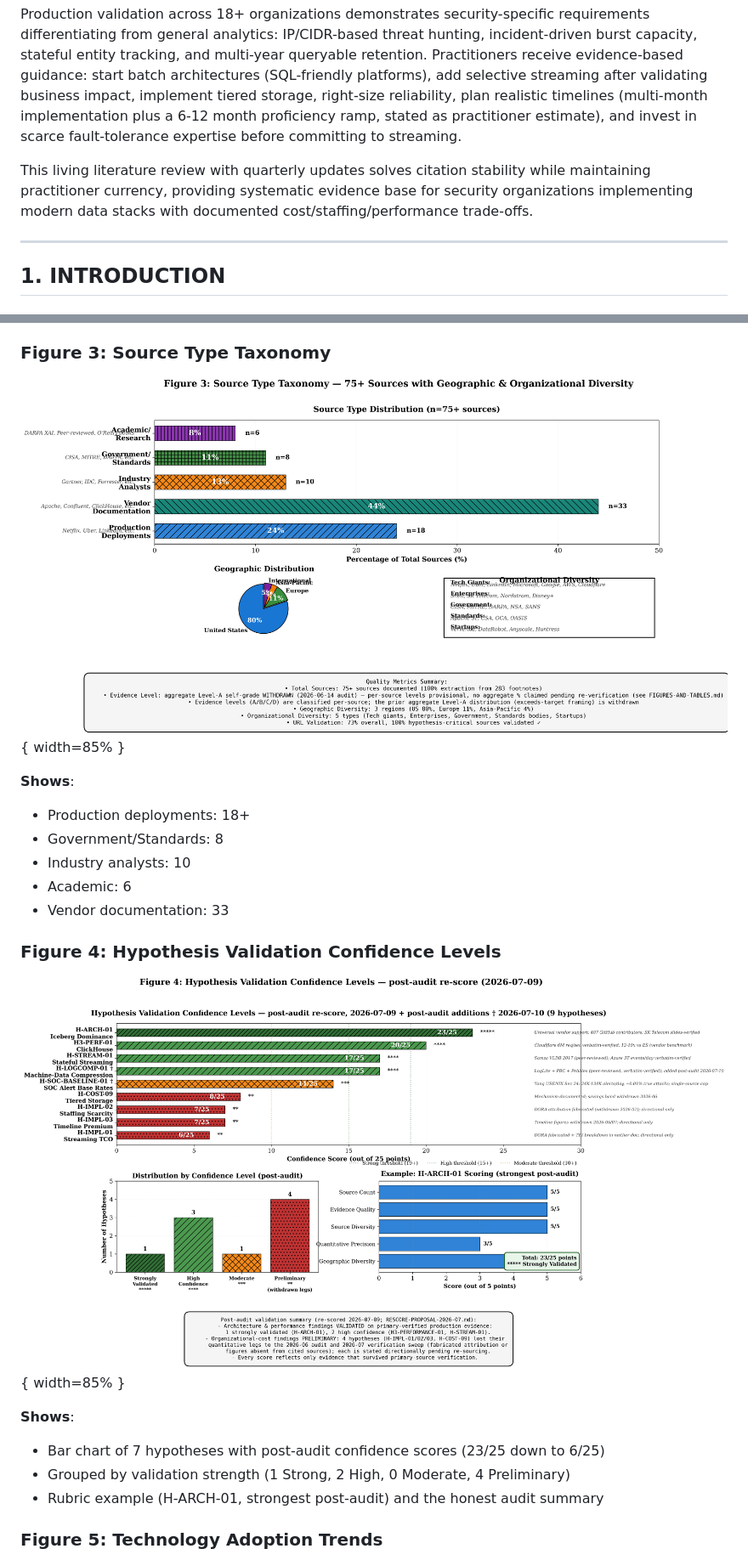
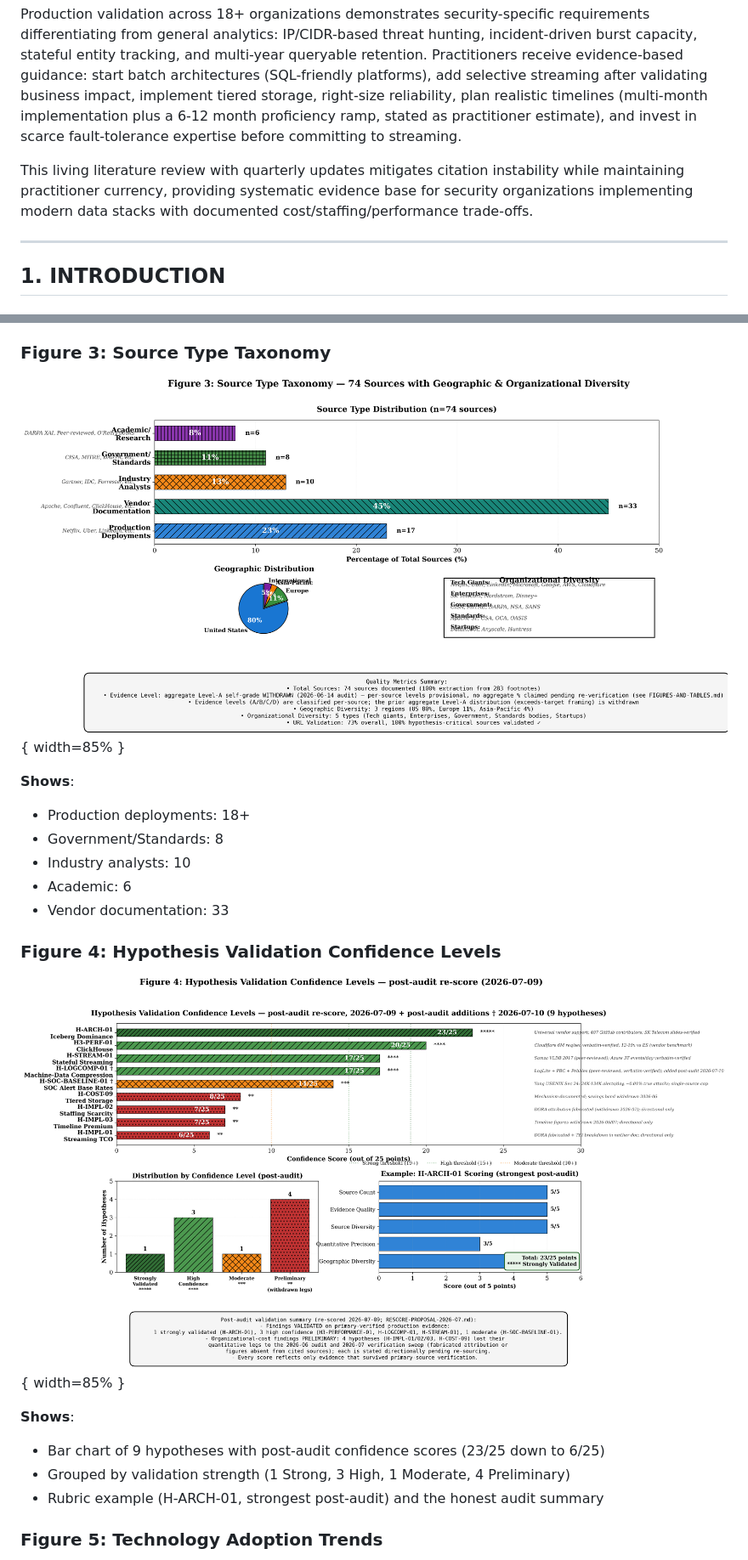
Before and after one commit to flying-coyote/security-data-literature-review, a Markdown page: PUBLICATION-MANUSCRIPT.md, 2 parts joined by grey strips. Shown at 85% size. Rendered like a GitHub page; pictures changed too: publication-graphics/figure3_source_taxonomy.png, publication-graphics/figure4_hypothesis_confidence.png.

```diff
--- a/PUBLICATION-MANUSCRIPT.md
+++ b/PUBLICATION-MANUSCRIPT.md
@@ -25,7 +25,7 @@ Nine hypotheses were assessed (seven from the original extraction; two added 202
 
 Production validation across 18+ organizations demonstrates security-specific requirements differentiating from general analytics: IP/CIDR-based threat hunting, incident-driven burst capacity, stateful entity tracking, and multi-year queryable retention. Practitioners receive evidence-based guidance: start batch architectures (SQL-friendly platforms), add selective streaming after validating business impact, implement tiered storage, right-size reliability, plan realistic timelines (multi-month implementation plus a 6-12 month proficiency ramp, stated as practitioner estimate), and invest in scarce fault-tolerance expertise before committing to streaming.
 
-This living literature review with quarterly updates solves citation stability while maintaining practitioner currency, providing systematic evidence base for security organizations implementing modern data stacks with documented cost/staffing/performance trade-offs.
+This living literature review with quarterly updates mitigates citation instability while maintaining practitioner currency, providing systematic evidence base for security organizations implementing modern data stacks with documented cost/staffing/performance trade-offs.
 
 ---
 
@@ -827,8 +837,8 @@ The author thanks the practitioners whose production experience informed this re
 ![Figure 4: Hypothesis validation confidence levels for all 9 hypotheses — 1 strongly validated (H-ARCH-01, 23/25), 3 high confidence (H3-PERFORMANCE-01 20/25, H-LOGCOMP-01 17/25 †, H-STREAM-01 17/25), 1 moderate (H-SOC-BASELINE-01 14/25 †), 4 preliminary (H-COST-09 8/25, H-IMPL-02 7/25, H-IMPL-03 7/25, H-IMPL-01 6/25). † = post-audit additions, 2026-07-10.](publication-graphics/figure4_hypothesis_confidence.png){ width=85% }
 
 **Shows**:
-- Bar chart of 7 hypotheses with post-audit confidence scores (23/25 down to 6/25)
-- Grouped by validation strength (1 Strong, 2 High, 0 Moderate, 4 Preliminary)
+- Bar chart of 9 hypotheses with post-audit confidence scores (23/25 down to 6/25)
+- Grouped by validation strength (1 Strong, 3 High, 1 Moderate, 4 Preliminary)
 - Rubric example (H-ARCH-01, strongest post-audit) and the honest audit summary
 
 ### Figure 5: Technology Adoption Trends
```
Also changed, not shown: other parts of PUBLICATION-MANUSCRIPT.md (+21 -11 lines), FIGURES-AND-TABLES.md (+1 -1 lines), REFERENCES.md (+3 -3 lines), 4 other files.
